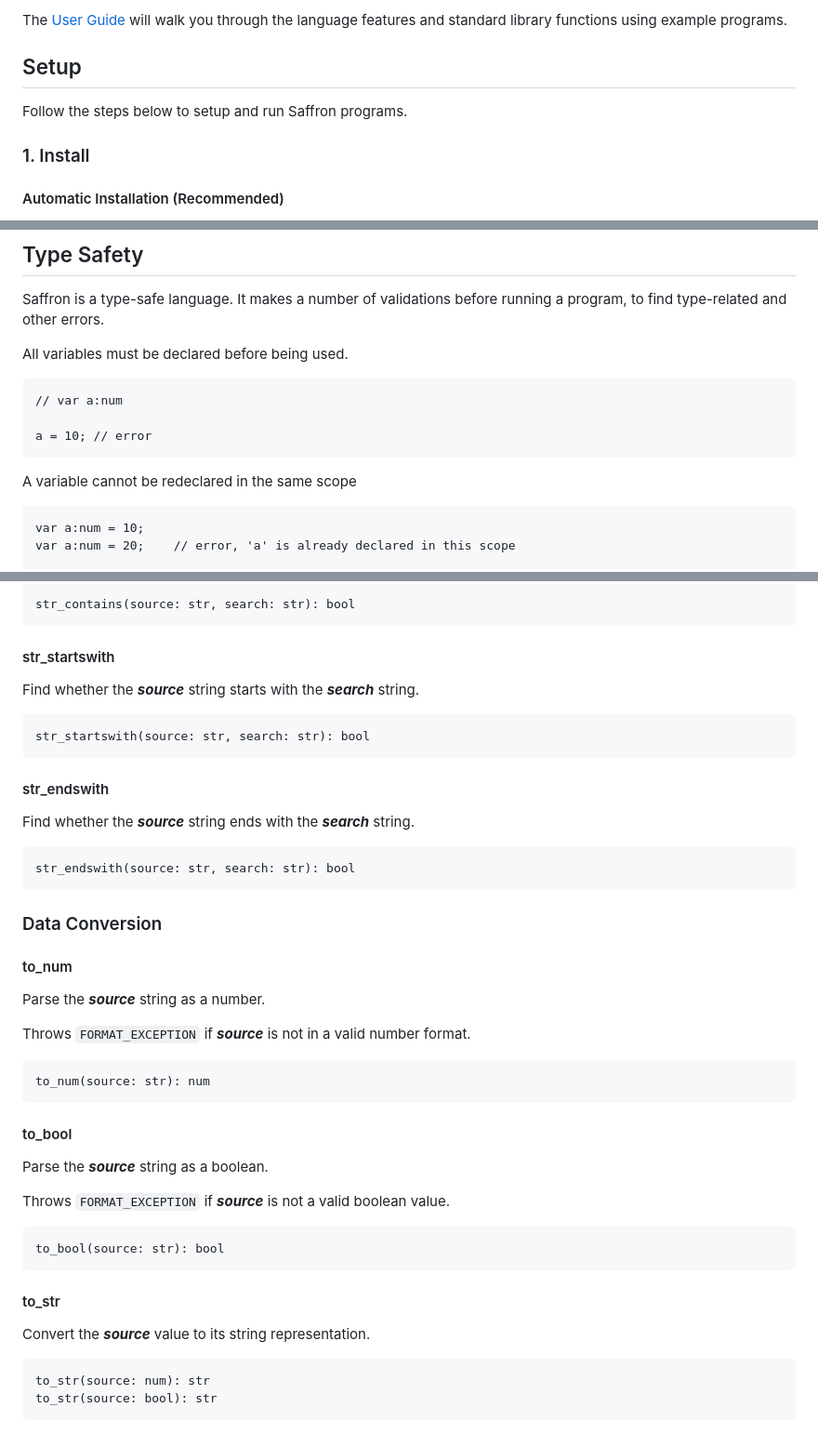
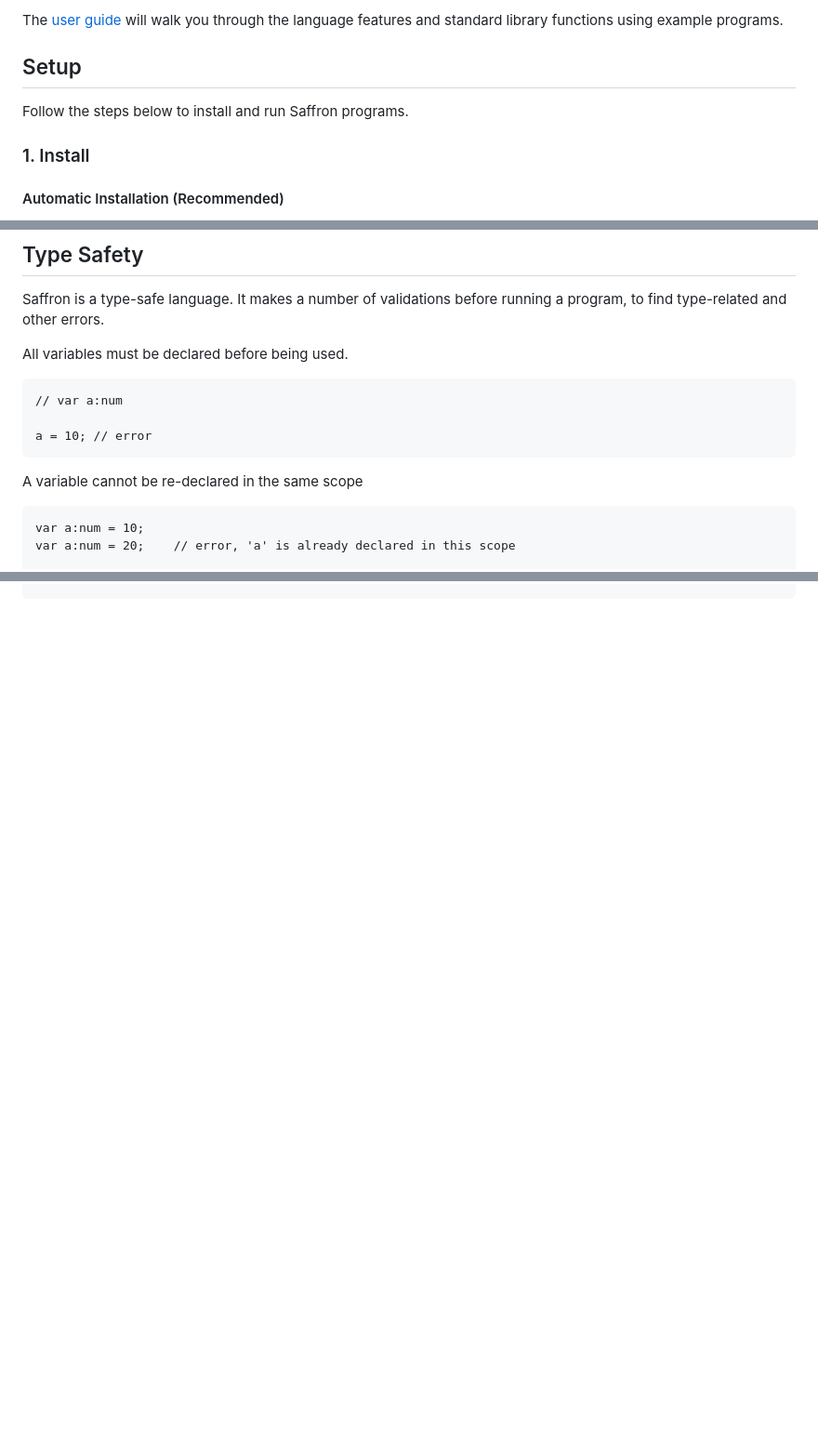
Before and after one commit to senthilvsh/saffron, a Markdown page: README.md, 3 parts joined by grey strips. Shown at 93% size. GitHub-like rendering; blank space fills up the shorter version.

````diff
--- a/README.md
+++ b/README.md
@@ -15,11 +15,11 @@ string manipulation and data conversions.
 
-The [User Guide](https://senthilvsh.github.io/saffron/userguide.html) will walk you through the language features
+The [user guide](https://senthilvsh.github.io/saffron/userguide.html) will walk you through the language features
 and standard library functions using example programs.
 
 
 ## Setup
 
-Follow the steps below to setup and run Saffron programs.
+Follow the steps below to install and run Saffron programs.
 
 ### 1. Install
 
@@ -97,7 +97,7 @@ All variables must be declared before being used.
 a = 10; // error
 ```
 
-A variable cannot be redeclared in the same scope
+A variable cannot be re-declared in the same scope
 ```
 var a:num = 10;
 var a:num = 20;    // error, 'a' is already declared in this scope
@@ -239,50 +148,0 @@ Find whether the ___source___ string contains the ___search___ string.
-```
-str_contains(source: str, search: str): bool
-```
-
-#### str_startswith
-
-Find whether the ___source___ string starts with the ___search___ string.
-
-```
-str_startswith(source: str, search: str): bool
-```
-
-#### str_endswith
-
-Find whether the ___source___ string ends with the ___search___ string.
-
-```
-str_endswith(source: str, search: str): bool
-```
-
-### Data Conversion
-
-#### to_num
-
-Parse the ___source___ string as a number.
-
-Throws `FORMAT_EXCEPTION` if ___source___ is not in a valid number format.
-
-```
-to_num(source: str): num
-```
-
-#### to_bool
-
-Parse the ___source___ string as a boolean.
-
-Throws `FORMAT_EXCEPTION` if ___source___ is not a valid boolean value.
-
-```
-to_bool(source: str): bool
-```
-
-#### to_str
-
-Convert the ___source___ value to its string representation.
-
-```
-to_str(source: num): str
-to_str(source: bool): str
-```
````
Also changed, not shown: other parts of README.md (+2 -92 lines).
